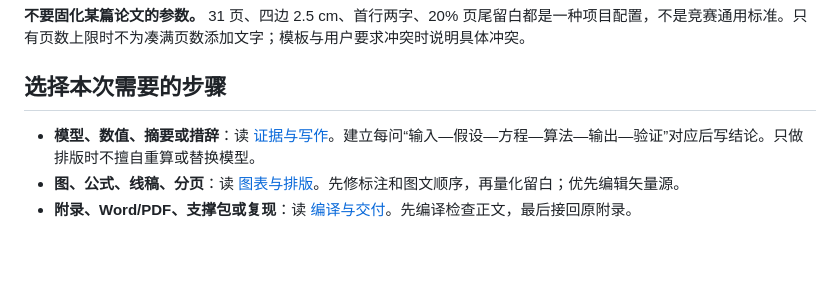
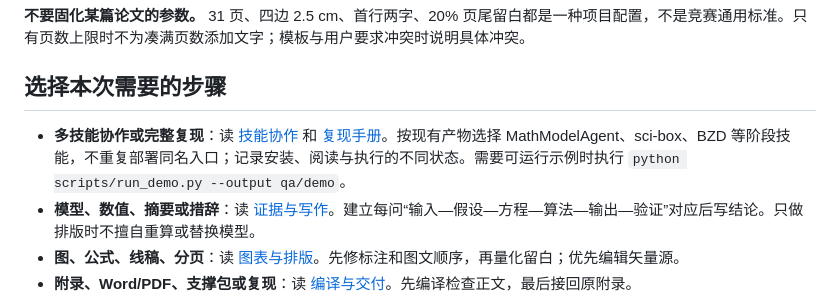
Before and after one commit to sunzhejian/mathmodel-paper-workflow-skill, a Markdown page: SKILL.md, the part around the change. Drawn GitHub-style; blank space fills up the shorter version.

```diff
--- a/SKILL.md
+++ b/SKILL.md
@@ -18,6 +18,7 @@ description: 依据求解证据迭代定稿中文数学建模竞赛论文，处
 
 ## 选择本次需要的步骤
 
+- **多技能协作或完整复现**：读 [技能协作](references/skill-orchestration.md) 和 [复现手册](references/reproduction-guide.md)。按现有产物选择 MathModelAgent、sci-box、BZD 等阶段技能，不重复部署同名入口；记录安装、阅读与执行的不同状态。需要可运行示例时执行 `python scripts/run_demo.py --output qa/demo`。
 - **模型、数值、摘要或措辞**：读 [证据与写作](references/evidence-and-writing.md)。建立每问“输入—假设—方程—算法—输出—验证”对应后写结论。只做排版时不擅自重算或替换模型。
 - **图、公式、线稿、分页**：读 [图表与排版](references/figures-and-layout.md)。先修标注和图文顺序，再量化留白；优先编辑矢量源。
 - **附录、Word/PDF、支撑包或复现**：读 [编译与交付](references/build-and-delivery.md)。先编译检查正文，最后接回原附录。
```
Also changed, not shown: README.md (+31 -0 lines), docs/validation.md (added, +21 -0 lines), references/reproduction-guide.md (added, +143 -0 lines), references/skill-orchestration.md (added, +64 -0 lines), docs/figures/01-skill-map.png (added), docs/figures/02-evidence-chain.png (added), docs/figures/03-layout-loop.png (added), 8 other files.
